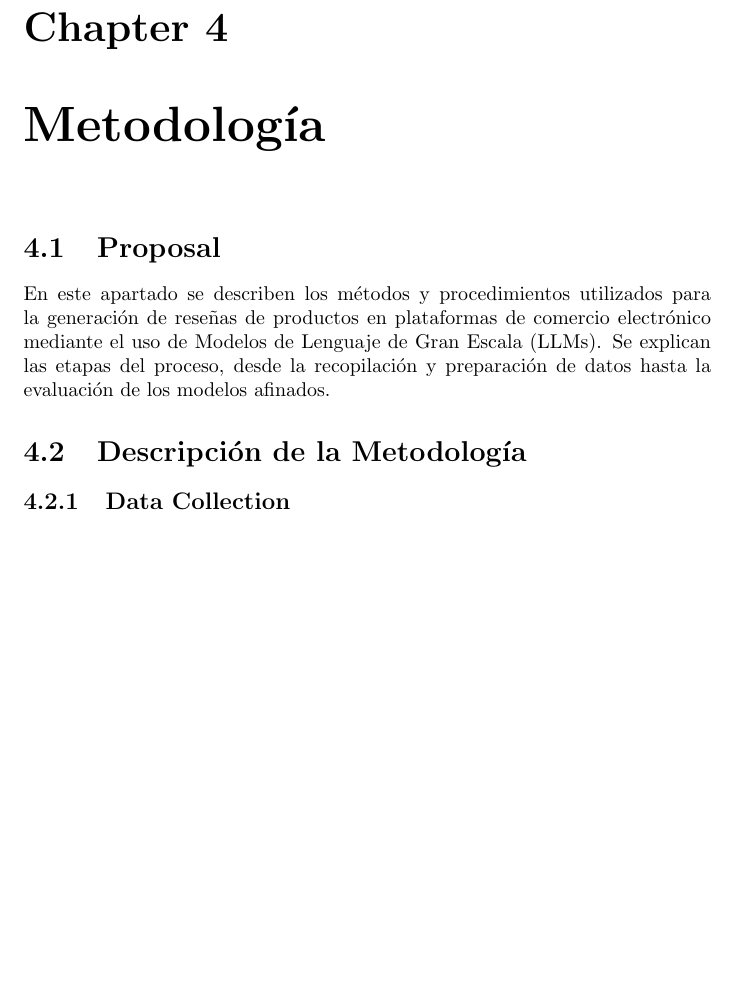
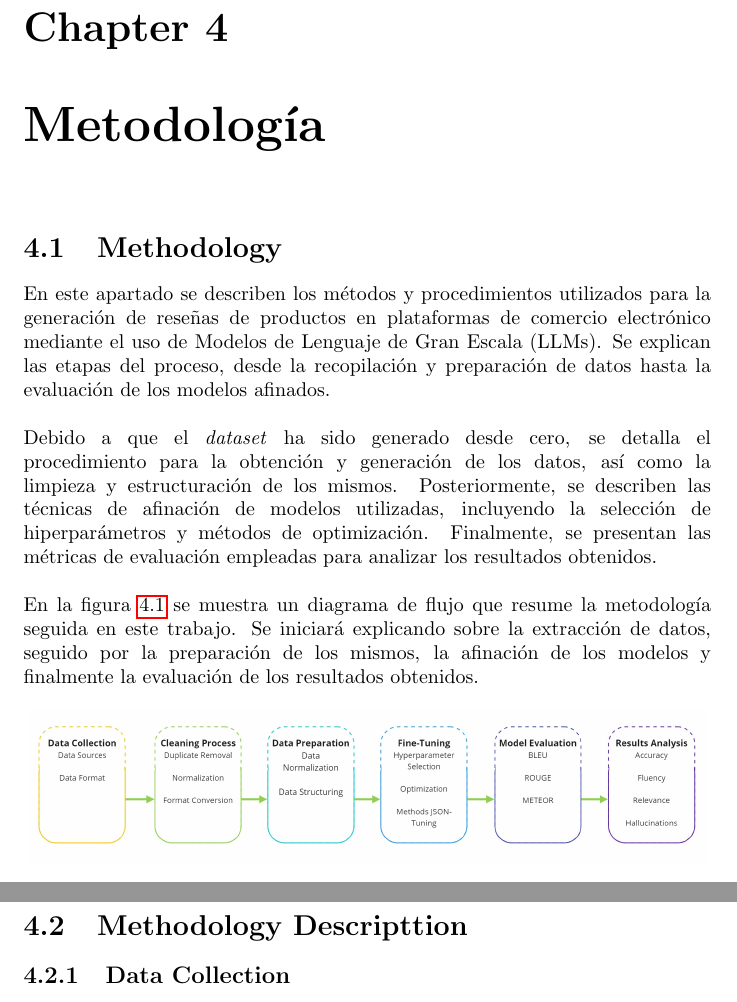
Before and after one commit to Luis-ntonio/Thesis, a LaTeX document (main.tex, which reads Chapter4/4_1proposal.tex, Chapter4/4_2methodology.tex): part of page 18 of 28 before the commit and two parts of pages 18 and 19 of 29 after it, the two joined at a grey line, cut so that both start at the same text, the shorter picture padded with empty space. Compiled offline with pdfLaTeX.

Commit message:
adding introduction chapter 4

```diff
--- a/Chapter4/4_1proposal.tex
+++ b/Chapter4/4_1proposal.tex
@@ -1,2 +1,13 @@
-\section{Proposal}
+\section{Methodology}
 En este apartado se describen los métodos y procedimientos utilizados para la generación de reseñas de productos en plataformas de comercio electrónico mediante el uso de Modelos de Lenguaje de Gran Escala (LLMs). Se explican las etapas del proceso, desde la recopilación y preparación de datos hasta la evaluación de los modelos afinados.
+\\\\
+Debido a que el \textit{dataset} ha sido generado desde cero, se detalla el procedimiento para la obtenci\'on y generación de los datos, así como la limpieza y estructuración de los mismos. Posteriormente, se describen las técnicas de afinación de modelos utilizadas, incluyendo la selección de hiperparámetros y métodos de optimización. Finalmente, se presentan las métricas de evaluación empleadas para analizar los resultados obtenidos.
+\\\\
+En la figura \ref{fig:MethodologyFlowchart} se muestra un diagrama de flujo que resume la metodología seguida en este trabajo. Se iniciar\'a explicando sobre la extracci\'on de datos, seguido por la preparaci\'on de los mismos, la afinaci\'on de los modelos y finalmente la evaluaci\'on de los resultados obtenidos.
+
+\begin{figure}[H]
+    \centering
+    \includegraphics[width=12cm]{images/Methodology.jpg}
+    \caption{Methodology Flowchart}
+    \label{fig:MethodologyFlowchart}
+\end{figure}
--- a/Chapter4/4_2methodology.tex
+++ b/Chapter4/4_2methodology.tex
@@ -1,3 +1,4 @@
+\section{Methodology Descripttion}
 \subsection{Data Collection}
 \subsubsection{Data Sources}
 Collecting data from diverse e-commerce platforms ensures a broad and comprehensive dataset. This diversity helps in creating more generalized models that can handle various types of product descriptions and specifications.
--- a/main.tex
+++ b/main.tex
@@ -153,7 +153,6 @@
 \chapter{Metodología}
 \import{}{Chapter4/4_1proposal.tex}
 
-\section{Descripción de la Metodología}
 \import{}{Chapter4/4_2methodology.tex}
 
 %\section{Alcances y Limitaciones}
```
Also changed, not shown: main.pdf, Chapter4/4_2methodology.tex (7 more changed lines), 7 other files.
